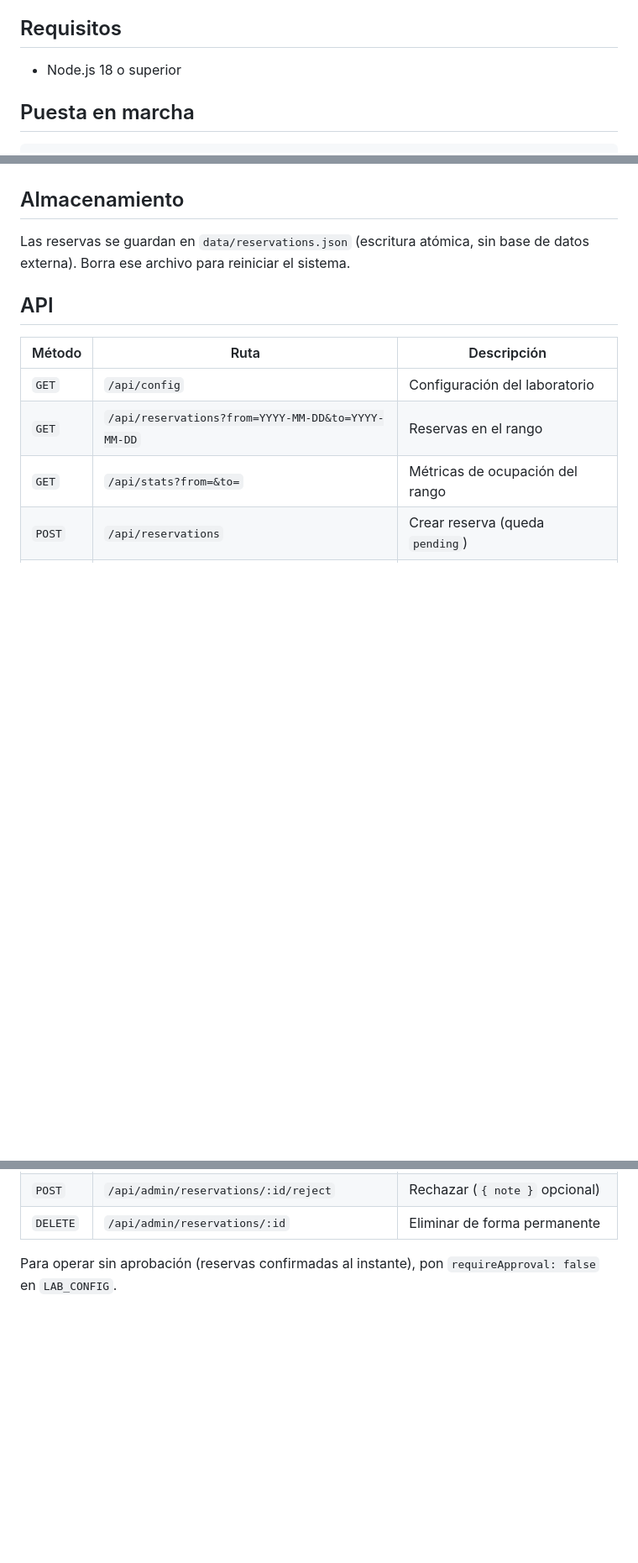
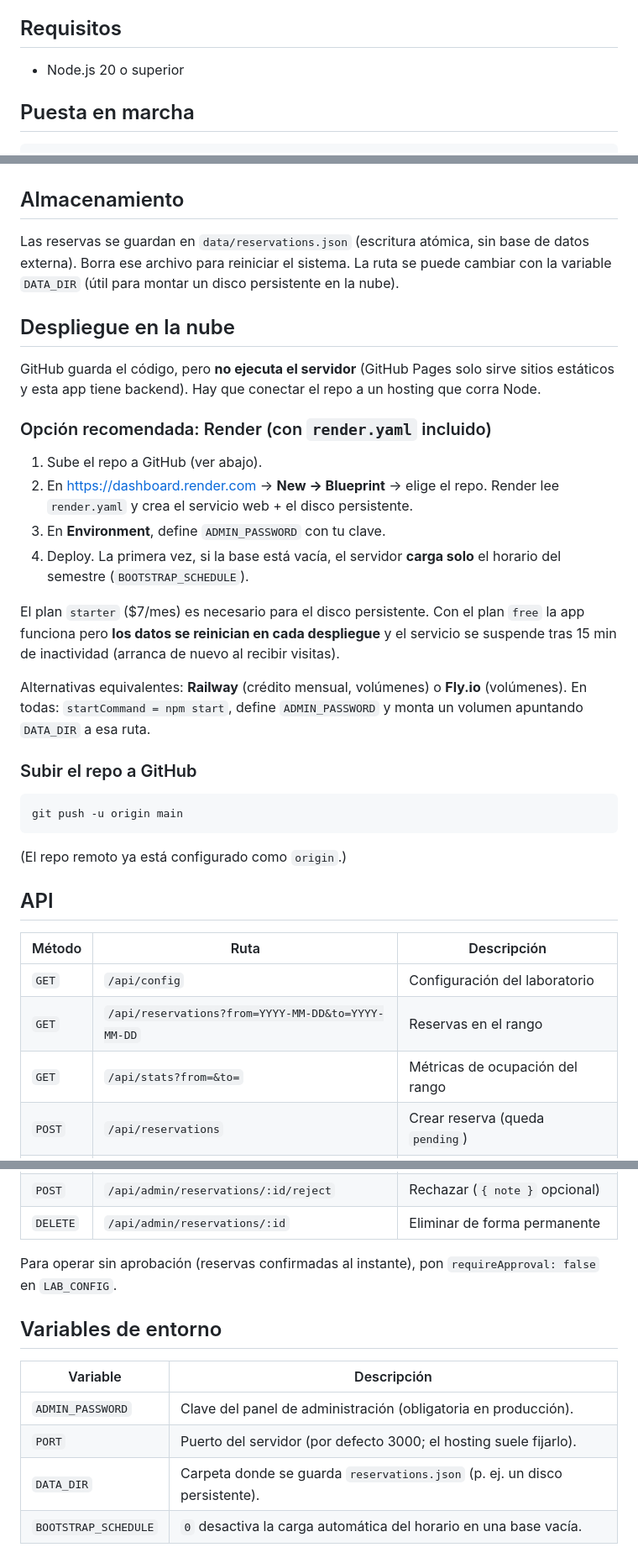
Before and after one commit to itoo1/Schedule-sys, a Markdown page: README.md, 3 parts joined by grey strips. Shown at 84% size. Rendered like a GitHub page; blank space fills up the shorter version.

Commit message:
Documenta despliegue en la nube y variables de entorno
Co-Authored-By: Claude Sonnet 5 <noreply@anthropic.com>

````diff
--- a/README.md
+++ b/README.md
@@ -22,7 +22,7 @@ tipo terminal financiera.
 
 ## Requisitos
 
-- Node.js 18 o superior
+- Node.js 20 o superior
 
 ## Puesta en marcha
 
@@ -70,7 +70,39 @@ número de terminales, duración máxima por reserva y el listado de cursos.
 ## Almacenamiento
 
 Las reservas se guardan en `data/reservations.json` (escritura atómica, sin base de
-datos externa). Borra ese archivo para reiniciar el sistema.
+datos externa). Borra ese archivo para reiniciar el sistema. La ruta se puede cambiar
+con la variable `DATA_DIR` (útil para montar un disco persistente en la nube).
+
+## Despliegue en la nube
+
+GitHub guarda el código, pero **no ejecuta el servidor** (GitHub Pages solo sirve
+sitios estáticos y esta app tiene backend). Hay que conectar el repo a un hosting que
+corra Node.
+
+### Opción recomendada: Render (con `render.yaml` incluido)
+
+1. Sube el repo a GitHub (ver abajo).
+2. En <https://dashboard.render.com> → **New → Blueprint** → elige el repo.
+   Render lee `render.yaml` y crea el servicio web + el disco persistente.
+3. En **Environment**, define `ADMIN_PASSWORD` con tu clave.
+4. Deploy. La primera vez, si la base está vacía, el servidor **carga solo** el
+   horario del semestre (`BOOTSTRAP_SCHEDULE`).
+
+El plan `starter` ($7/mes) es necesario para el disco persistente. Con el plan `free`
+la app funciona pero **los datos se reinician en cada despliegue** y el servicio se
+suspende tras 15 min de inactividad (arranca de nuevo al recibir visitas).
+
+Alternativas equivalentes: **Railway** (crédito mensual, volúmenes) o **Fly.io**
+(volúmenes). En todas: `startCommand = npm start`, define `ADMIN_PASSWORD` y monta un
+volumen apuntando `DATA_DIR` a esa ruta.
+
+### Subir el repo a GitHub
+
+```bash
+git push -u origin main
+```
+
+(El repo remoto ya está configurado como `origin`.)
 
 ## API
 
@@ -90,3 +122,12 @@ datos externa). Borra ese archivo para reiniciar el sistema.
 
 Para operar sin aprobación (reservas confirmadas al instante), pon
 `requireApproval: false` en `LAB_CONFIG`.
+
+## Variables de entorno
+
+| Variable | Descripción |
+| --- | --- |
+| `ADMIN_PASSWORD` | Clave del panel de administración (obligatoria en producción). |
+| `PORT` | Puerto del servidor (por defecto 3000; el hosting suele fijarlo). |
+| `DATA_DIR` | Carpeta donde se guarda `reservations.json` (p. ej. un disco persistente). |
+| `BOOTSTRAP_SCHEDULE` | `0` desactiva la carga automática del horario en una base vacía. |
````
